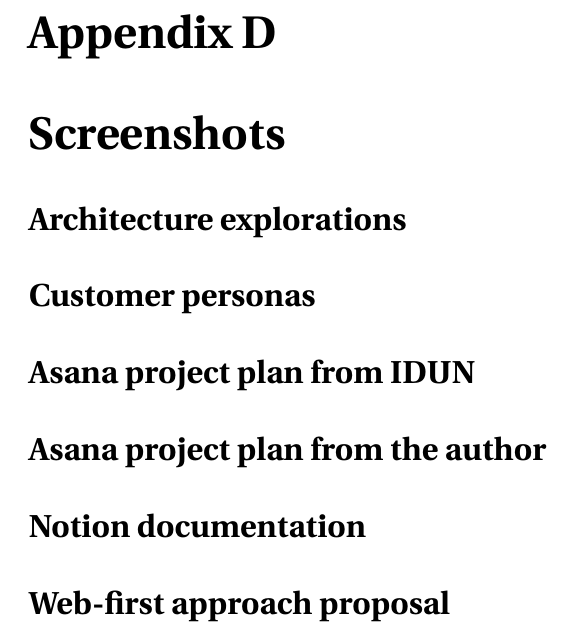
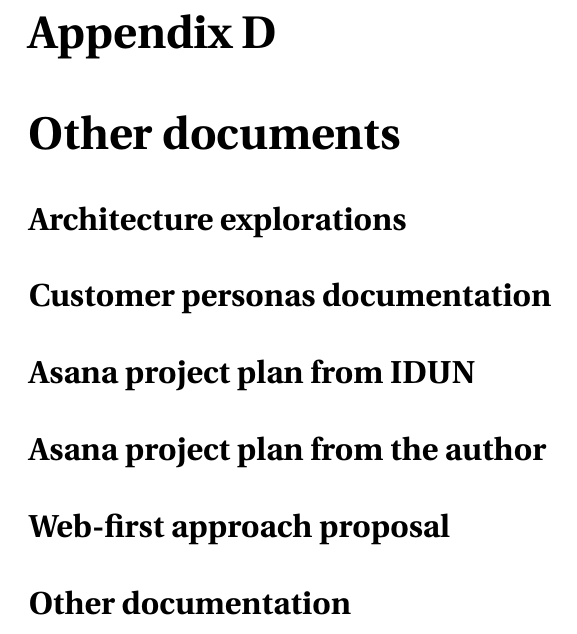
Before and after one commit to danburonline/spatial-place, a LaTeX thesis (thesis/src/thesis.tex, which reads thesis/src/Appendix4/appendix4.tex): part of page 64 of 65, cut so that both start at the same text. Compiled offline with pdfLaTeX.

Commit message:
Adjustments in the appendices outline

```diff
--- a/thesis/src/Appendix4/appendix4.tex
+++ b/thesis/src/Appendix4/appendix4.tex
@@ -1,14 +1,14 @@
-\chapter{Screenshots}
-\label{appendix4-screenshots}
+\chapter{Other documents}
+\label{appendix4-other-documents}
 
 \section*{Architecture explorations}
 
-\section*{Customer personas}
+\section*{Customer personas documentation}
 
 \section*{Asana project plan from IDUN}
 
 \section*{Asana project plan from the author}
 
-\section*{Notion documentation}
+\section*{Web-first approach proposal}
 
-\section*{Web-first approach proposal}
+\section*{Other documentation}
```
